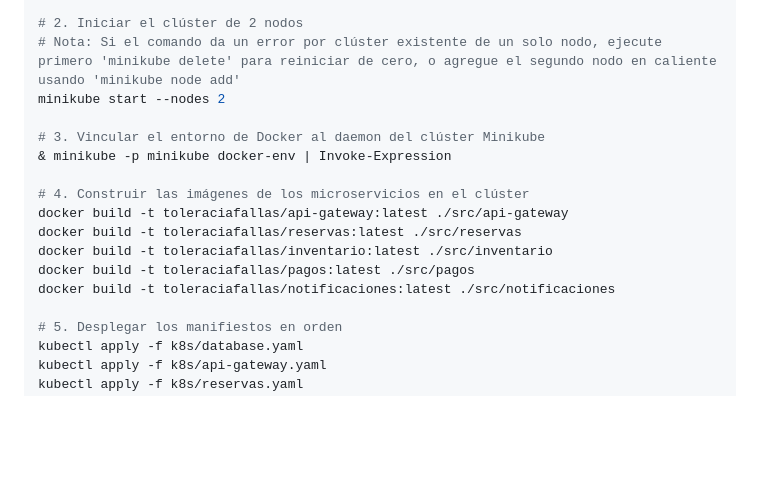
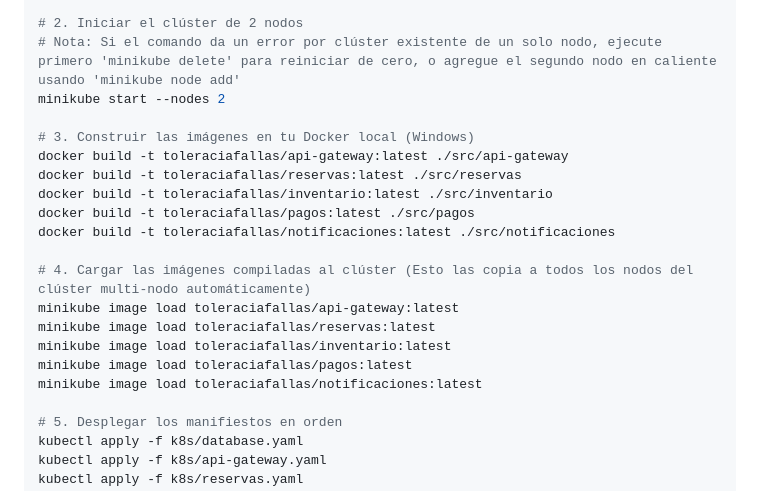
Before and after one commit to Daniiel-Hub123/ToleranciaFallas, a Markdown page: GUION_DEMO.md, the part around the change. GitHub-like rendering; blank space fills up the shorter version.

Commit message:
Update GUION_DEMO.md to avoid multi-node docker-env conflict by using minikube image load

```diff
--- a/GUION_DEMO.md
+++ b/GUION_DEMO.md
@@ -19,15 +19,19 @@ cd C:\ruta\al\proyecto\ToleranciaFallas
 # Nota: Si el comando da un error por clúster existente de un solo nodo, ejecute primero 'minikube delete' para reiniciar de cero, o agregue el segundo nodo en caliente usando 'minikube node add'
 minikube start --nodes 2
 
-# 3. Vincular el entorno de Docker al daemon del clúster Minikube
-& minikube -p minikube docker-env | Invoke-Expression
-
-# 4. Construir las imágenes de los microservicios en el clúster
+# 3. Construir las imágenes en tu Docker local (Windows)
 docker build -t toleraciafallas/api-gateway:latest ./src/api-gateway
 docker build -t toleraciafallas/reservas:latest ./src/reservas
 docker build -t toleraciafallas/inventario:latest ./src/inventario
 docker build -t toleraciafallas/pagos:latest ./src/pagos
 docker build -t toleraciafallas/notificaciones:latest ./src/notificaciones
+
+# 4. Cargar las imágenes compiladas al clúster (Esto las copia a todos los nodos del clúster multi-nodo automáticamente)
+minikube image load toleraciafallas/api-gateway:latest
+minikube image load toleraciafallas/reservas:latest
+minikube image load toleraciafallas/inventario:latest
+minikube image load toleraciafallas/pagos:latest
+minikube image load toleraciafallas/notificaciones:latest
 
 # 5. Desplegar los manifiestos en orden
 kubectl apply -f k8s/database.yaml
```
